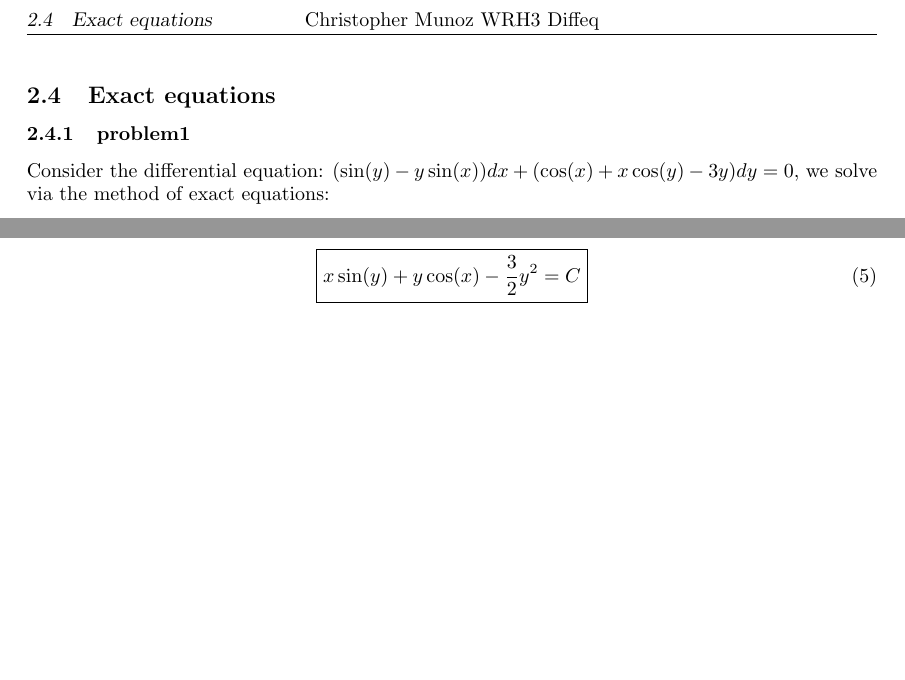
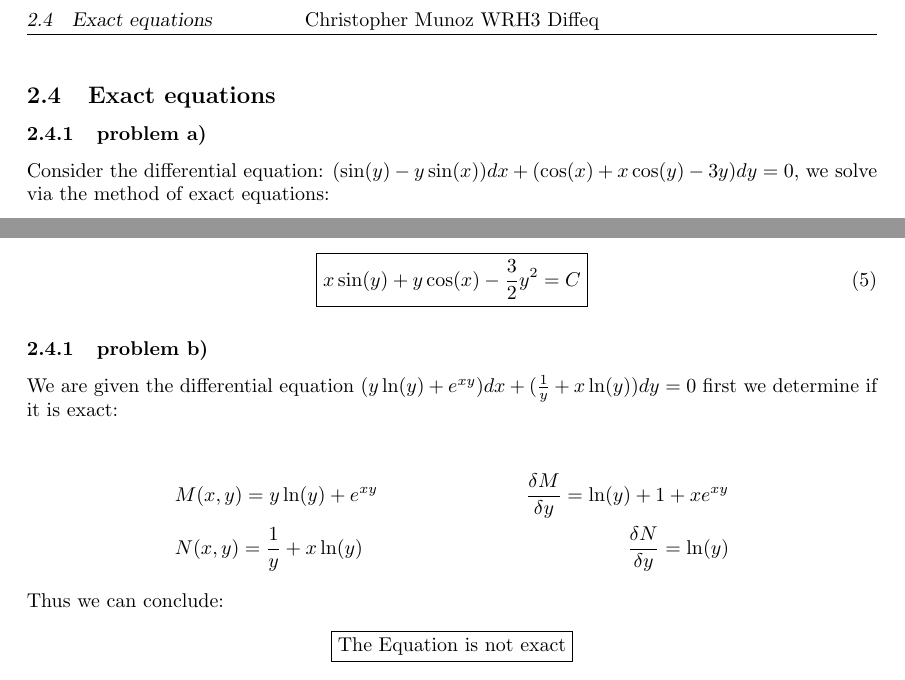
Before and after one commit to Funkematics/Mathematics, a LaTeX document (DiffEq/WRH_2.tex): two parts of the page, joined at a grey line, cut so that both start at the same text, the shorter picture padded with empty space. Compiled offline with pdfLaTeX.

Commit message:
completed page 1

```diff
--- a/DiffEq/WRH_2.tex
+++ b/DiffEq/WRH_2.tex
@@ -26,9 +26,7 @@
 %\section{section1}
 
 \subsection{Exact equations}
-\subsubsection{problem1}
-
-
+\subsubsection{problem a)}
 Consider the differential equation: $(\sin(y) - y\sin(x))dx + (\cos(x) + x\cos(y) - 3y)dy = 0$, we solve via the method of exact equations:
 \begin{align*}
     & M(x,y) = (\sin(y) - y\sin(x)) & \frac{\delta M}{\delta y} = \cos(y) - \sin(x)\\
@@ -46,13 +44,17 @@ Thus our solution is:
 \begin{align}
      \Aboxed{x\sin(y) + y\cos(x) - \frac{3}{2}y^2 = C}
 \end{align}
-
-%\subsubsection{problem2}
-%We are given the differential equation
+\setcounter{subsubsection}{0}\subsubsection{problem b)}
+We are given the differential equation $ (y\ln(y) + e^{xy})dx + (\frac{1}{y} + x\ln(y))dy = 0 $ first we determine if it is exact:
 
 \setcounter{equation}{0}
-%\begin{equation}
-%    x+y
-%\end{equation}
+\begin{align*}
+    &M(x,y) = y\ln(y) + e^{xy} & \frac{\delta M}{\delta y} = \ln(y) + 1 + xe^{xy}\\
+    &N(x,y) = \frac{1}{y} + x\ln(y) & \frac{\delta N}{\delta y} = \ln(y)
+\end{align*}
+Thus we can conclude:
+\begin{align*}
+    \Aboxed{\text{The Equation is not exact}}
+\end{align*}
 
 \end{document}
```
Also changed, not shown: DiffEq/WRH_2.pdf, 4 other files.
